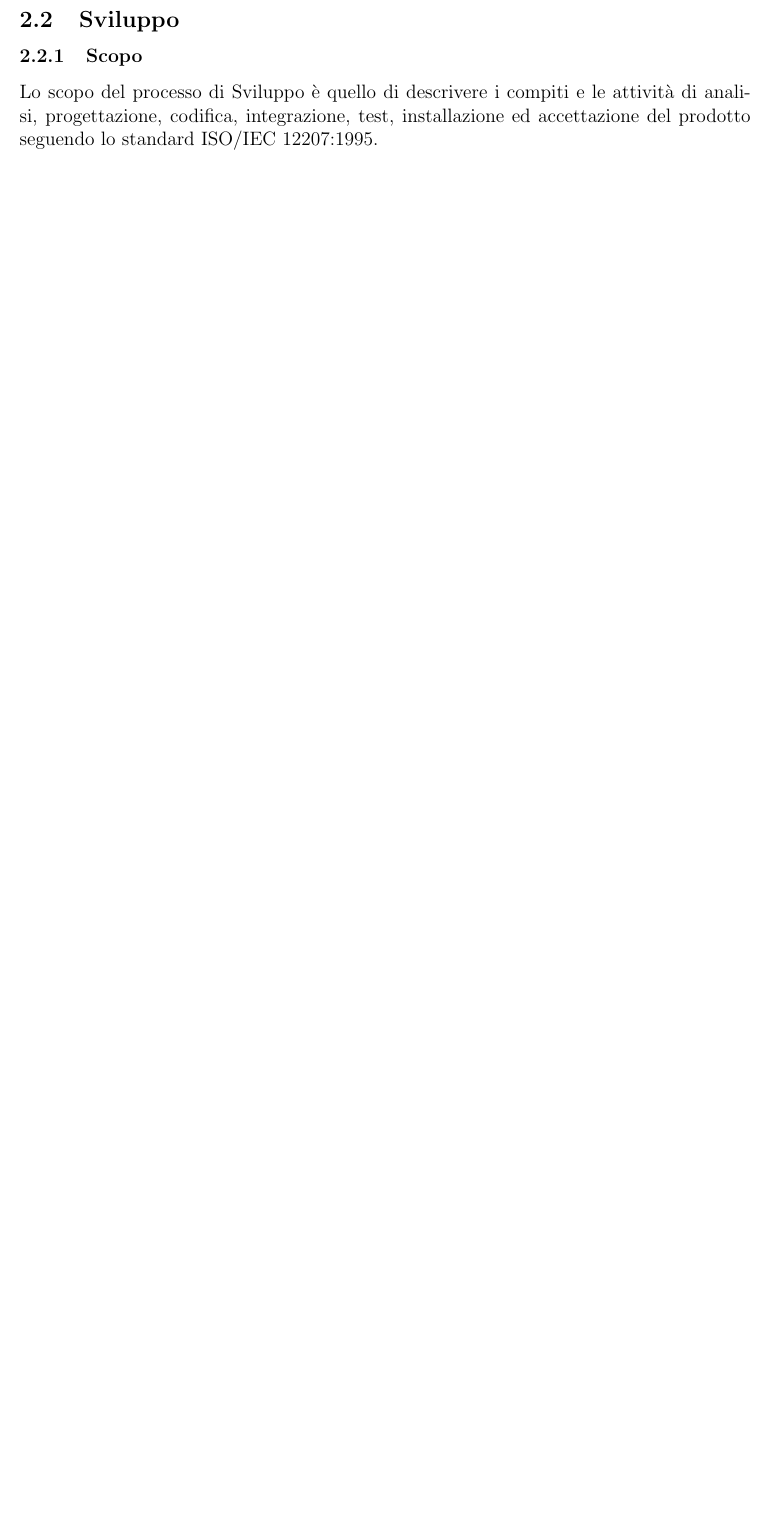
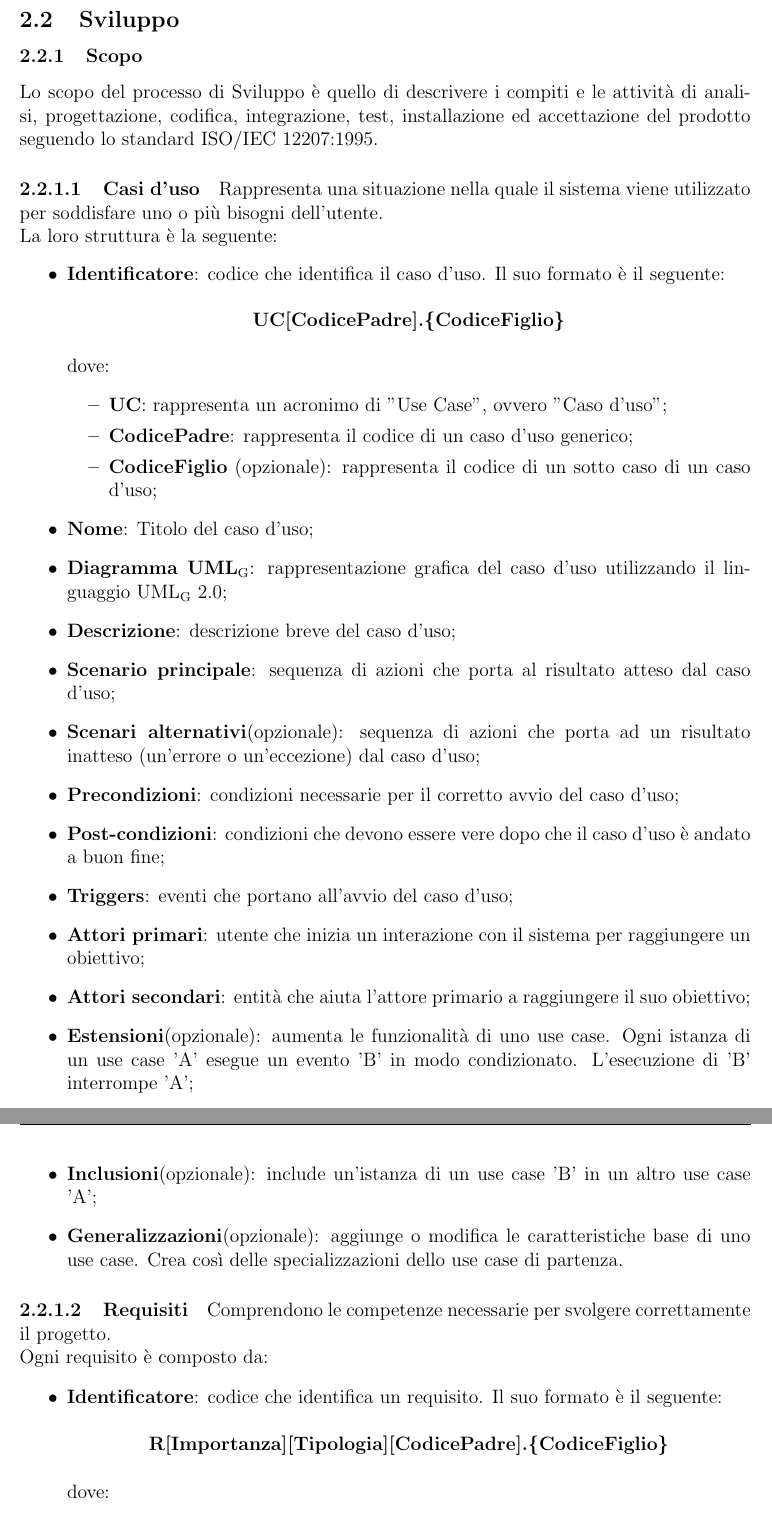
Before and after one commit to Omicron-Team/Documentazione, a LaTeX document (DocumentazioneInterna/NormeDiProgetto/NormeDiProgetto.tex, which reads DocumentazioneInterna/NormeDiProgetto/res/ProcessiPrimari/res/res/casiUso.tex, DocumentazioneInterna/NormeDiProgetto/res/ProcessiPrimari/res/res/requisiti.tex): part of page 9 of 25 before the commit and two parts of pages 9 and 10 of 26 after it, the two joined at a grey line, cut so that both start at the same text, the shorter picture padded with empty space. Compiled offline with pdfLaTeX.

Commit message:
Fatti casi d'uso e requisiti su 2.2
Fatta la stesura temporanea dei casi d'uso e dei requisiti sulla parte di sviluppo

```diff
--- /dev/null
+++ b/DocumentazioneInterna/NormeDiProgetto/res/ProcessiPrimari/res/res/casiUso.tex
@@ -0,0 +1,28 @@
+\paragraph{Casi d'uso}
+Rappresenta una situazione nella quale il sistema viene utilizzato per soddisfare uno o più bisogni dell'utente.\\
+La loro struttura è la seguente:
+\begin{itemize}
+\item \textbf{Identificatore}: codice che identifica il caso d'uso. Il suo formato è il seguente:
+\begin{center}
+\textbf{UC[CodicePadre].\{CodiceFiglio\}}\\
+\end{center}
+dove:
+\begin{itemize}
+\item \textbf{UC}: rappresenta un acronimo di "Use Case", ovvero "Caso d'uso";
+\item \textbf{CodicePadre}: rappresenta il codice di un caso d'uso generico;
+\item \textbf{CodiceFiglio} (opzionale): rappresenta il codice di un sotto caso di un caso d'uso;
+\end{itemize}
+\item \textbf{Nome}: Titolo del caso d'uso;
+\item \textbf{Diagramma UML}\ped{G}: rappresentazione grafica del caso d'uso utilizzando il linguaggio UML\ped{G} 2.0;
+\item \textbf{Descrizione}: descrizione breve del caso d'uso;
+\item \textbf{Scenario principale}: sequenza di azioni che porta al risultato atteso dal caso d'uso;
+\item \textbf{Scenari alternativi}(opzionale): sequenza di azioni che porta ad un risultato inatteso (un'errore o un'eccezione) dal caso d'uso;
+\item \textbf{Precondizioni}: condizioni necessarie per il corretto avvio del caso d'uso;
+\item \textbf{Post-condizioni}: condizioni che devono essere vere dopo che il caso d'uso è andato a buon fine;
+\item \textbf{Triggers}: eventi che portano all'avvio del caso d'uso;
+\item \textbf{Attori primari}: utente che inizia un interazione con il sistema per raggiungere un obiettivo;
+\item \textbf{Attori secondari}: entità che aiuta l'attore primario a raggiungere il suo obiettivo;
+\item \textbf{Estensioni}(opzionale): aumenta le funzionalità di uno use case. Ogni istanza di un use case 'A' esegue un evento 'B' in modo condizionato. L'esecuzione di 'B' interrompe 'A';
+\item \textbf{Inclusioni}(opzionale): include un'istanza di un use case 'B' in un altro use case 'A';
+\item \textbf{Generalizzazioni}(opzionale): aggiunge o modifica le caratteristiche base di uno use case. Crea così delle specializzazioni dello use case di partenza.
+\end{itemize}
--- /dev/null
+++ b/DocumentazioneInterna/NormeDiProgetto/res/ProcessiPrimari/res/res/requisiti.tex
@@ -0,0 +1,10 @@
+\paragraph{Requisiti}
+Comprendono le competenze necessarie per svolgere correttamente il progetto.\\
+Ogni requisito è composto da:
+\begin{itemize}
+\item \textbf{Identificatore}: codice che identifica un requisito. Il suo formato è il seguente:
+\begin{center}
+\textbf{R[Importanza][Tipologia][CodicePadre].\{CodiceFiglio\}}\\
+\end{center}
+dove:
+\begin{itemize}
```
Also changed, not shown: DocumentazioneInterna/NormeDiProgetto/res/DiarioModifiche.tex (+3 -2 lines), DocumentazioneInterna/NormeDiProgetto/res/ProcessiPrimari/res/Sviluppo.tex (+3 -0 lines), DocumentazioneInterna/NormeDiProgetto/res/ProcessiPrimari/res/res/requisiti.tex (26 more changed lines).
